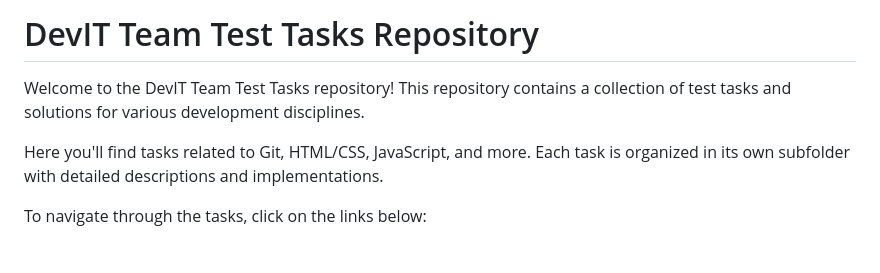
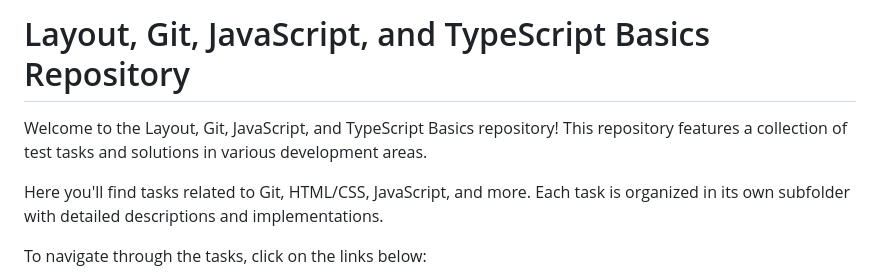
Before and after one commit to vadim4web/layout_git_js_ts_basics, a Markdown page: README.md, the part around the change. Rendered like a GitHub page; blank space fills up the shorter version.

```diff
--- a/README.md
+++ b/README.md
@@ -1,6 +1,6 @@
-# DevIT Team Test Tasks Repository
+# Layout, Git, JavaScript, and TypeScript Basics Repository
 
-Welcome to the DevIT Team Test Tasks repository! This repository contains a collection of test tasks and solutions for various development disciplines.
+Welcome to the Layout, Git, JavaScript, and TypeScript Basics repository! This repository features a collection of test tasks and solutions in various development areas.
 
 Here you'll find tasks related to Git, HTML/CSS, JavaScript, and more. Each task is organized in its own subfolder with detailed descriptions and implementations.
 
```
